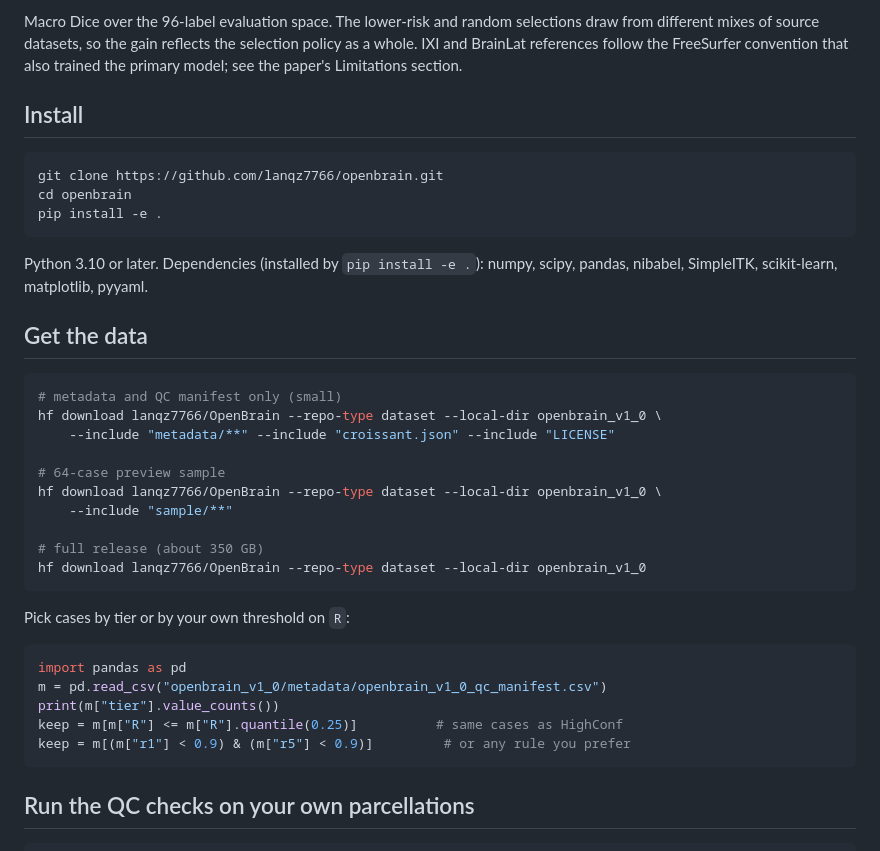
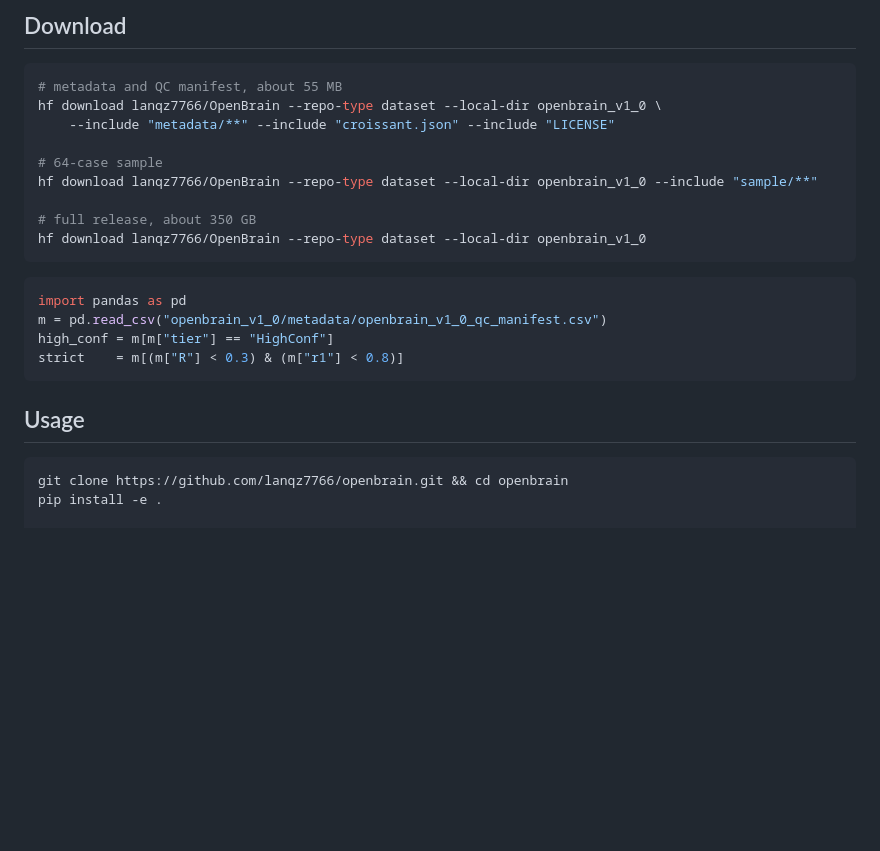
Before and after one commit to lanqz7766/openbrain, a Markdown page: README.md, the part around one of its changes. Rendered like a GitHub page; blank space fills up the shorter version.

````diff
--- a/README.md
+++ b/README.md
@@ -63,47 +74,29 @@ cases also beats training on 1,000 random cases:
 
-Macro Dice over the 96-label evaluation space. The lower-risk and random
-selections draw from different mixes of source datasets, so the gain reflects
-the selection policy as a whole. IXI and BrainLat references follow the
-FreeSurfer convention that also trained the primary model; see the paper's
-Limitations section.
-
-## Install
+## Download
 
 ```bash
-git clone https://github.com/lanqz7766/openbrain.git
-cd openbrain
-pip install -e .
-```
-
-Python 3.10 or later. Dependencies (installed by `pip install -e .`): numpy, scipy,
-pandas, nibabel, SimpleITK, scikit-learn, matplotlib, pyyaml.
-
-## Get the data
-
-```bash
-# metadata and QC manifest only (small)
+# metadata and QC manifest, about 55 MB
 hf download lanqz7766/OpenBrain --repo-type dataset --local-dir openbrain_v1_0 \
     --include "metadata/**" --include "croissant.json" --include "LICENSE"
 
-# 64-case preview sample
-hf download lanqz7766/OpenBrain --repo-type dataset --local-dir openbrain_v1_0 \
-    --include "sample/**"
+# 64-case sample
+hf download lanqz7766/OpenBrain --repo-type dataset --local-dir openbrain_v1_0 --include "sample/**"
 
-# full release (about 350 GB)
+# full release, about 350 GB
 hf download lanqz7766/OpenBrain --repo-type dataset --local-dir openbrain_v1_0
 ```
-
-Pick cases by tier or by your own threshold on `R`:
 
 ```python
 import pandas as pd
 m = pd.read_csv("openbrain_v1_0/metadata/openbrain_v1_0_qc_manifest.csv")
-print(m["tier"].value_counts())
-keep = m[m["R"] <= m["R"].quantile(0.25)]          # same cases as HighConf
-keep = m[(m["r1"] < 0.9) & (m["r5"] < 0.9)]         # or any rule you prefer
+high_conf = m[m["tier"] == "HighConf"]
+strict    = m[(m["R"] < 0.3) & (m["r1"] < 0.8)]
 ```
 
-## Run the QC checks on your own parcellations
+## Usage
 
 ```bash
+git clone https://github.com/lanqz7766/openbrain.git && cd openbrain
+pip install -e .
+
 python -m qc --help
````
Also changed, not shown: other parts of README.md (+78 -85 lines), assets/release_examples.png (added), assets/training_selection.png (added), 2 other files.
